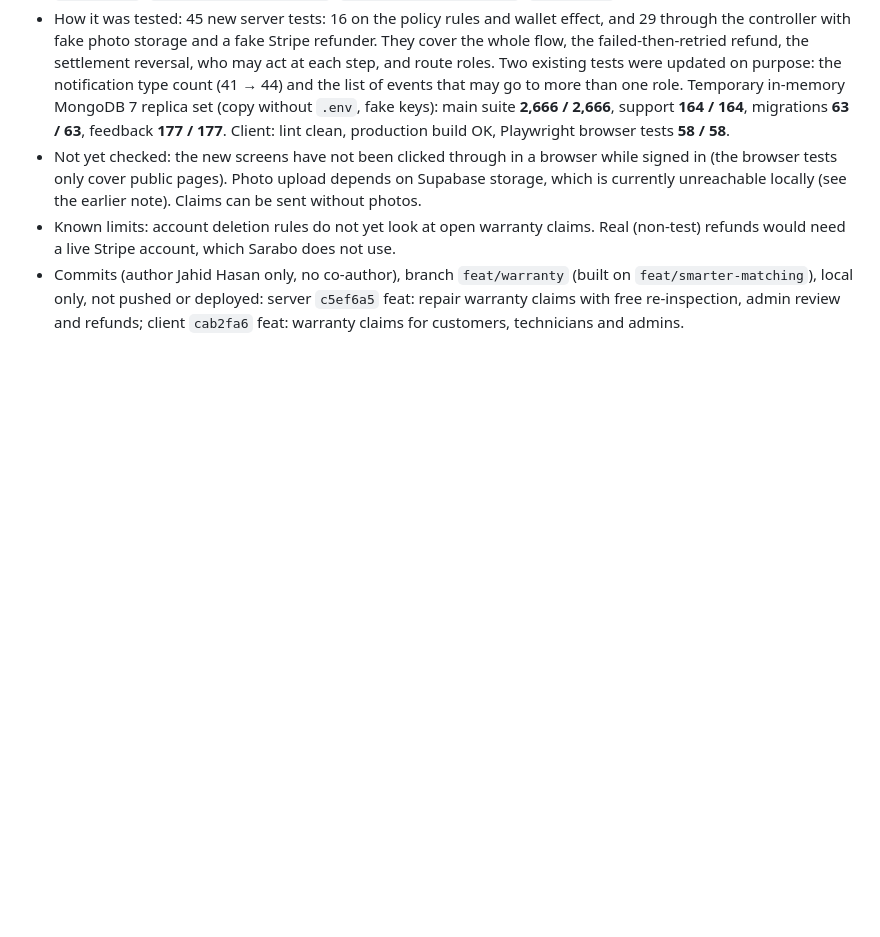
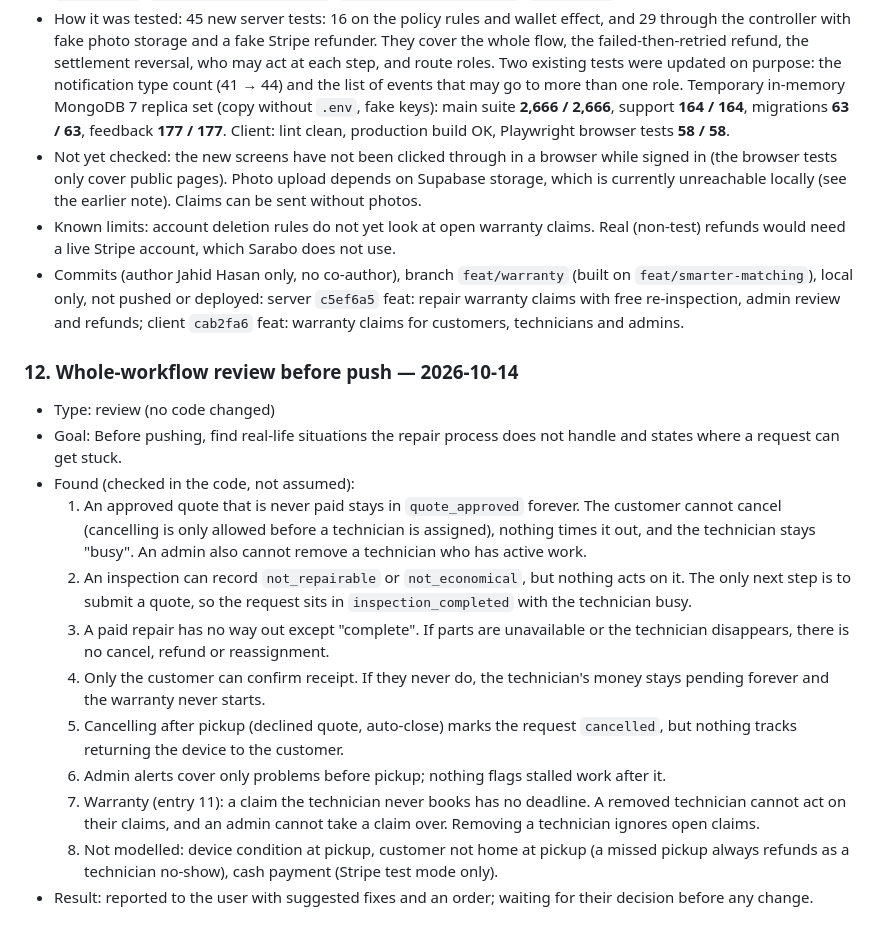
Before and after one commit to jahidjubaer/sarabo-doc, a Markdown page: 03-work-log.md, the part around the change. Rendered like a GitHub page; blank space fills up the shorter version.

Commit message:
docs: work log for the workflow review

```diff
--- a/03-work-log.md
+++ b/03-work-log.md
@@ -386,3 +386,30 @@ Nothing in entries 3–4 was committed, pushed or deployed.
   `feat/smarter-matching`), local only, not pushed or deployed: server `c5ef6a5` feat:
   repair warranty claims with free re-inspection, admin review and refunds; client
   `cab2fa6` feat: warranty claims for customers, technicians and admins.
+
+### 12. Whole-workflow review before push — 2026-10-14
+- Type: review (no code changed)
+- Goal: Before pushing, find real-life situations the repair process does not handle and
+  states where a request can get stuck.
+- Found (checked in the code, not assumed):
+  1. An approved quote that is never paid stays in `quote_approved` forever. The customer
+     cannot cancel (cancelling is only allowed before a technician is assigned), nothing
+     times it out, and the technician stays "busy". An admin also cannot remove a
+     technician who has active work.
+  2. An inspection can record `not_repairable` or `not_economical`, but nothing acts on
+     it. The only next step is to submit a quote, so the request sits in
+     `inspection_completed` with the technician busy.
+  3. A paid repair has no way out except "complete". If parts are unavailable or the
+     technician disappears, there is no cancel, refund or reassignment.
+  4. Only the customer can confirm receipt. If they never do, the technician's money stays
+     pending forever and the warranty never starts.
+  5. Cancelling after pickup (declined quote, auto-close) marks the request `cancelled`,
+     but nothing tracks returning the device to the customer.
+  6. Admin alerts cover only problems before pickup; nothing flags stalled work after it.
+  7. Warranty (entry 11): a claim the technician never books has no deadline. A removed
+     technician cannot act on their claims, and an admin cannot take a claim over.
+     Removing a technician ignores open claims.
+  8. Not modelled: device condition at pickup, customer not home at pickup (a missed pickup
+     always refunds as a technician no-show), cash payment (Stripe test mode only).
+- Result: reported to the user with suggested fixes and an order; waiting for their
+  decision before any change.
```
